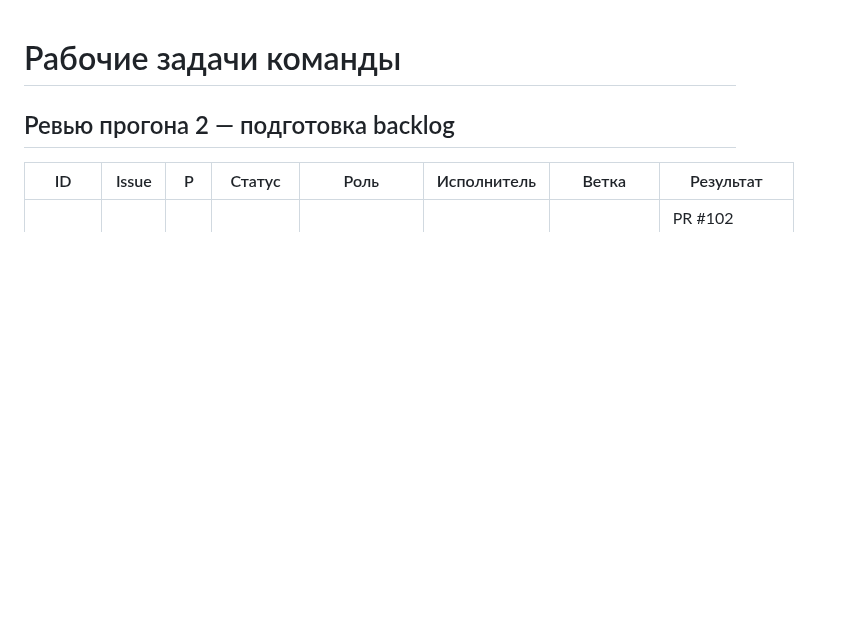
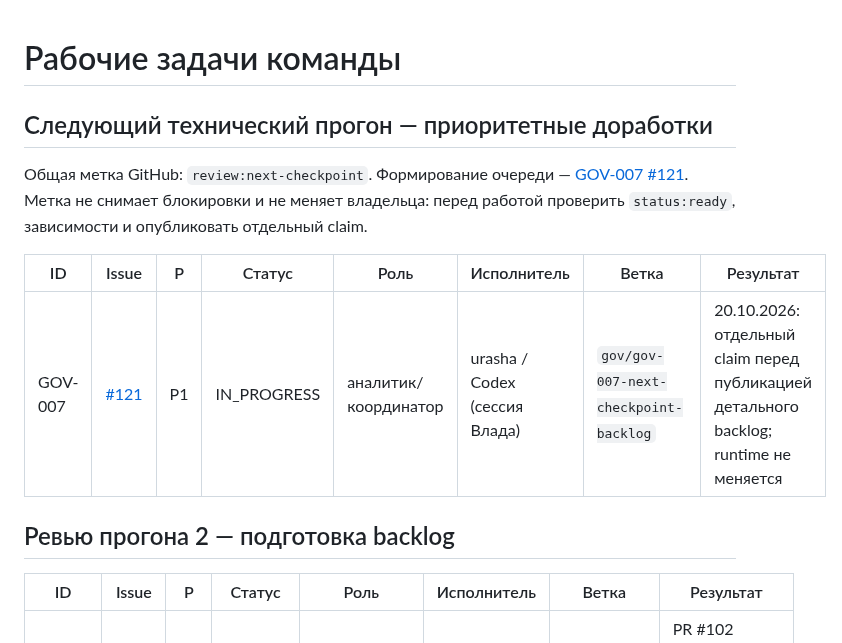
Before and after one commit to CRUDoshleps/GoodsAI, a Markdown page: TASKS.md, the part around the change. Drawn GitHub-style; blank space fills up the shorter version.

Commit message:
chore(tasks): claim GOV-007

```diff
--- a/TASKS.md
+++ b/TASKS.md
@@ -1,4 +1,15 @@
 # Рабочие задачи команды
+
+## Следующий технический прогон — приоритетные доработки
+
+Общая метка GitHub: `review:next-checkpoint`. Формирование очереди —
+[GOV-007 #121](https://github.com/CRUDoshleps/GoodsAI/issues/121).
+Метка не снимает блокировки и не меняет владельца: перед работой проверить
+`status:ready`, зависимости и опубликовать отдельный claim.
+
+| ID | Issue | P | Статус | Роль | Исполнитель | Ветка | Результат |
+| --- | --- | --- | --- | --- | --- | --- | --- |
+| GOV-007 | [#121](https://github.com/CRUDoshleps/GoodsAI/issues/121) | P1 | IN_PROGRESS | аналитик/координатор | urasha / Codex (сессия Влада) | `gov/gov-007-next-checkpoint-backlog` | 20.10.2026: отдельный claim перед публикацией детального backlog; runtime не меняется |
 
 ## Ревью прогона 2 — подготовка backlog
 
```
